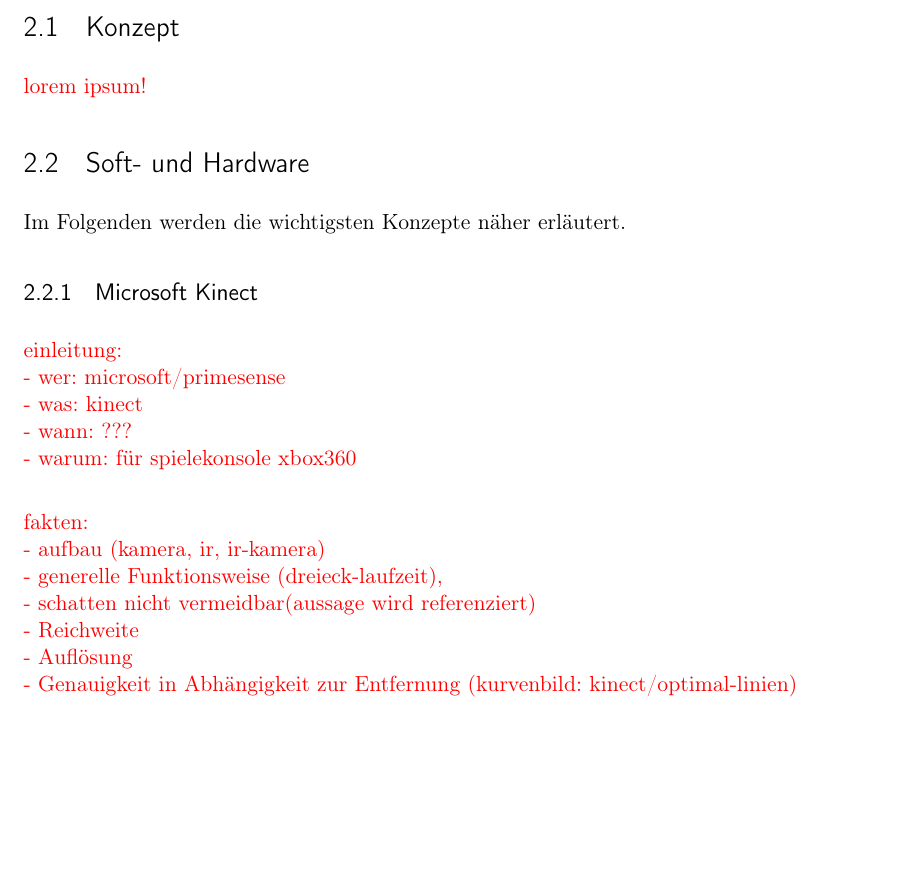
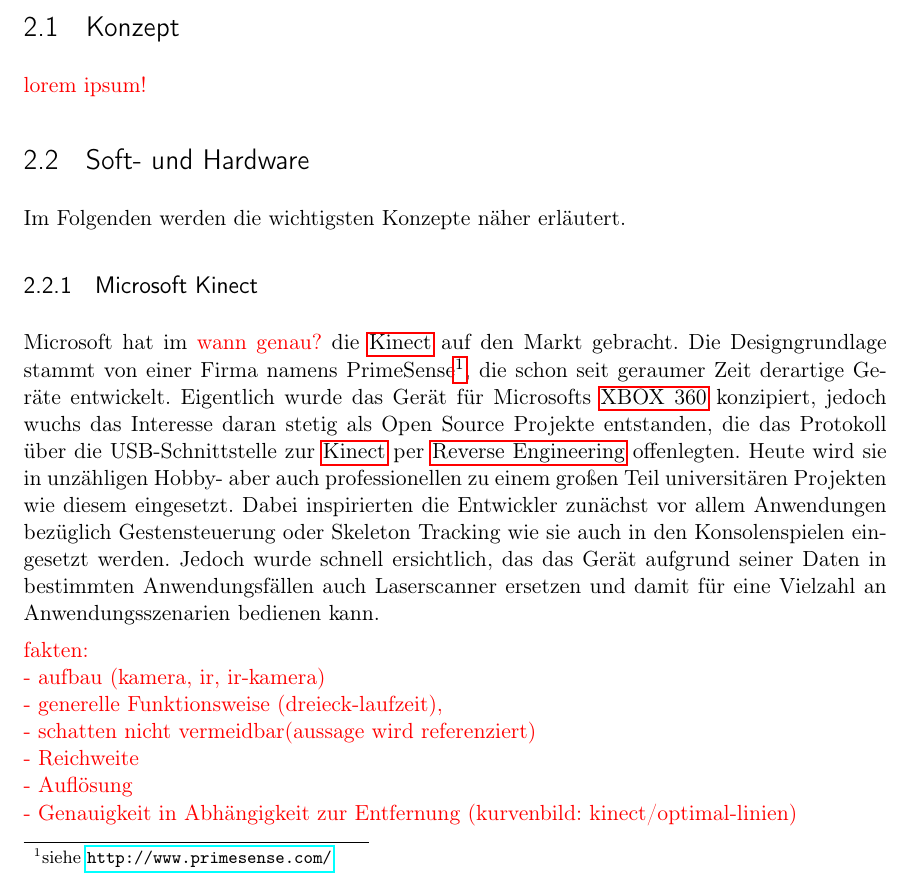
Before and after one commit to grimrpr/fu_tools, a LaTeX thesis (thesis/thesis.tex, which reads thesis/glossary.tex, thesis/text/1-SoftUndHardware.tex): part of page 19 of 31, cut so that both start at the same text, the shorter picture padded with empty space. Compiled offline with pdfLaTeX; an older LaTeX class or package is replaced by its successor.

Commit message:
extending glos; adding first par in kinect

```diff
--- a/thesis/glossary.tex
+++ b/thesis/glossary.tex
@@ -84,7 +84,17 @@
 
 \newglossaryentry{glos:Kinect}{
 	name=Kinect,
-	description={Ein Gerät der Firma Microsoft, das über eine USB-Schnittstelle 2D und 3D Informationen aus einem gewissen Sichtbereich zur Verfügung stellt}
+	description={Ein Gerät der Firma Microsoft, entwickelt für die \gls{glos:XBOX}, das über eine USB-Schnittstelle 2D und 3D Informationen aus einem gewissen Sichtbereich zur Verfügung stellt}
+}
+
+\newglossaryentry{glos:XBOX}{
+	name=XBOX 360,
+	description={Eine Spielekonsole der Firma Microsoft, die es erlaubt eine \gls{glos:Kinect} anzuschließen}
+}
+
+\newglossaryentry{glos:RevEng}{
+	name=Reverse Engineering,
+	description={Ein Prozess, der versucht eine Entwicklung eines Systems zu rekonstruieren um das System zu verstehen, es nachzubauen oder es überhaupt erst benutzen zu können}
 }
 
 \newacronym{ROS}{ROS}{\protect\gls{glos:ROS}}
--- a/thesis/text/1-SoftUndHardware.tex
+++ b/thesis/text/1-SoftUndHardware.tex
@@ -7,16 +7,9 @@
 \subsection{Microsoft Kinect}
 \label{subsec:kinect}
 
-
+Microsoft hat im {\color{red} wann genau?} die \gls{glos:Kinect} auf den Markt gebracht. Die Designgrundlage stammt von einer Firma namens PrimeSense\footnote{siehe \url{http://www.primesense.com/}}, die schon seit geraumer Zeit derartige Geräte entwickelt. Eigentlich wurde das Gerät für Microsofts \gls{glos:XBOX} konzipiert, jedoch wuchs das Interesse daran stetig als Open Source Projekte entstanden, die das Protokoll über die USB-Schnittstelle zur \gls{glos:Kinect} per \gls{glos:RevEng} offenlegten. Heute wird sie in unzähligen Hobby- aber auch professionellen zu einem großen Teil universitären Projekten wie diesem eingesetzt. Dabei inspirierten die Entwickler zunächst vor allem Anwendungen bezüglich Gestensteuerung oder Skeleton Tracking wie sie auch in den Konsolenspielen eingesetzt werden. Jedoch wurde schnell ersichtlich, das das Gerät aufgrund seiner Daten in bestimmten Anwendungsfällen auch Laserscanner ersetzen und damit für eine Vielzahl an Anwendungsszenarien bedienen kann.
 
 {\color{red}
-
-einleitung:\\
-- wer: microsoft/primesense\\
-- was: kinect\\
-- wann: ???\\
-- warum: für spielekonsole xbox360\\
-
 fakten:\\
 - aufbau (kamera, ir, ir-kamera)\\
 - generelle Funktionsweise (dreieck-laufzeit), \\
```
Also changed, not shown: thesis/thesis.pdf, thesis/text/1-SoftUndHardware.tex (4 more changed lines).
